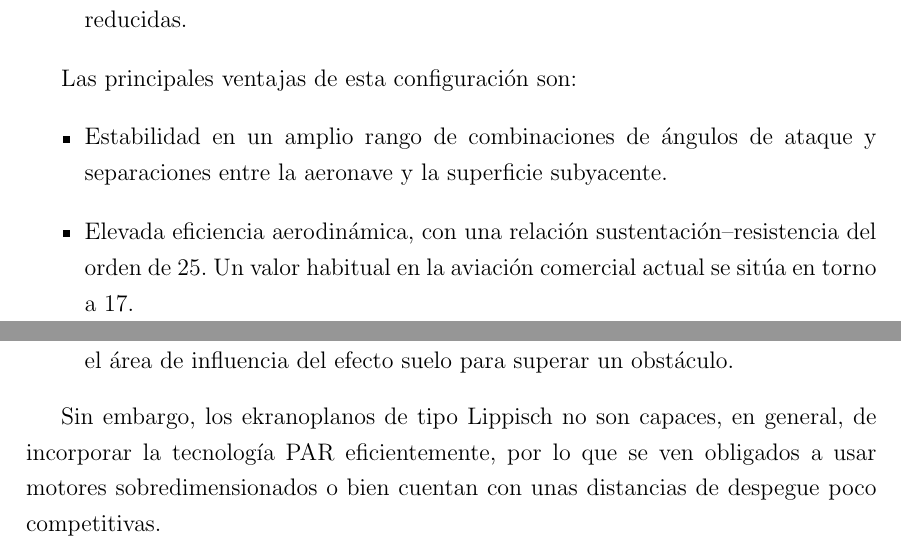
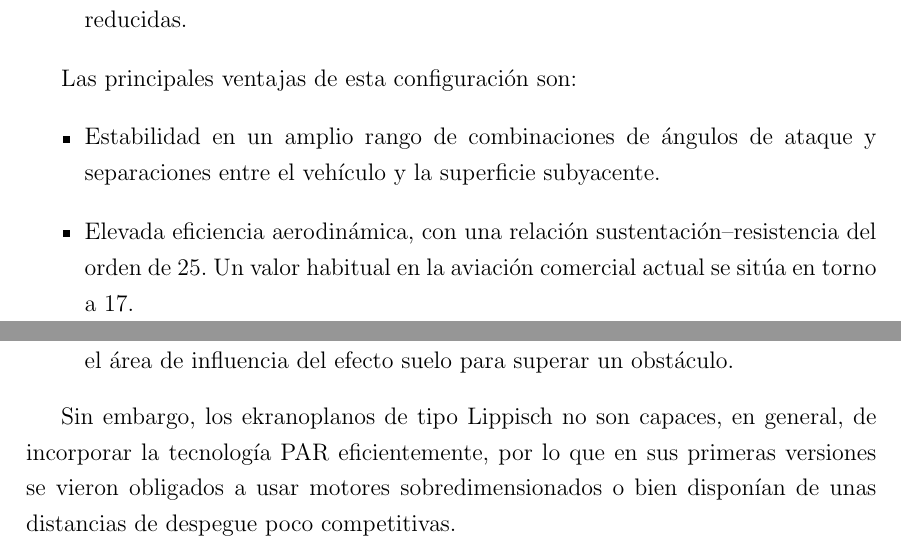
Before and after one commit to aleixpinardell/tfg, a LaTeX paper (latex/main.tex, which reads latex/contents/wig.tex): two parts of pages 15 and 16 of 68, joined at a grey line, cut so that both start at the same text. Compiled offline with pdfLaTeX.

Commit message:
typos
corrección pequeños errores

```diff
--- a/latex/contents/wig.tex
+++ b/latex/contents/wig.tex
@@ -118,9 +118,9 @@ La configuración Lippisch fue una de las primeras en ofrecer buenas caracterís
 
 Las principales ventajas de esta configuración son:
 \begin{itemize}
-\item Estabilidad en un amplio rango de combinaciones de ángulos de ataque y separaciones entre la aeronave y la superficie subyacente.
+\item Estabilidad en un amplio rango de combinaciones de ángulos de ataque y separaciones entre el vehículo y la superficie subyacente.
 \item Elevada eficiencia aerodinámica, con una relación sustentación–resistencia del orden de 25. Un valor habitual en la aviación comercial actual se sitúa en torno a 17.
 \item Posibilidad de realizar “saltos dinámicos”, es decir, abandonar temporalmente el área de influencia del efecto suelo para superar un obstáculo.
 \end{itemize}
 
-Sin embargo, los ekranoplanos de tipo Lippisch no son capaces, en general, de incorporar la tecnología PAR eficientemente, por lo que se ven obligados a usar motores sobredimensionados o bien cuentan con unas distancias de despegue poco competitivas.
+Sin embargo, los ekranoplanos de tipo Lippisch no son capaces, en general, de incorporar la tecnología PAR eficientemente, por lo que en sus primeras versiones se vieron obligados a usar motores sobredimensionados o bien disponían de unas distancias de despegue poco competitivas.
```
Also changed, not shown: latex/abstract.tex (+1 -1 lines), latex/contents/intro.tex (+1 -1 lines), latex/contents/wig.tex (2 more changed lines), 2 other files.
